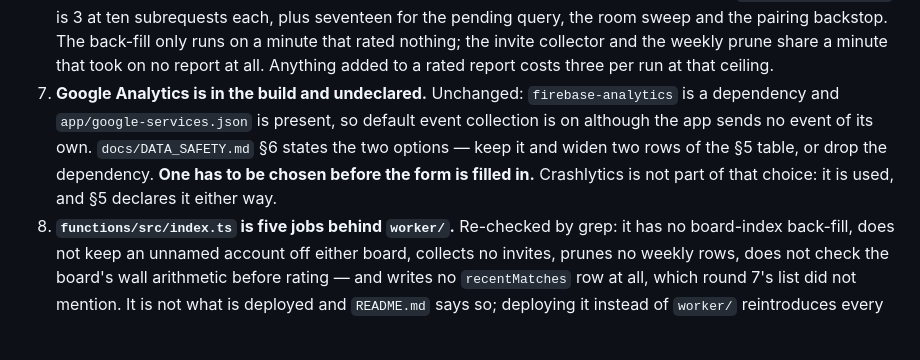
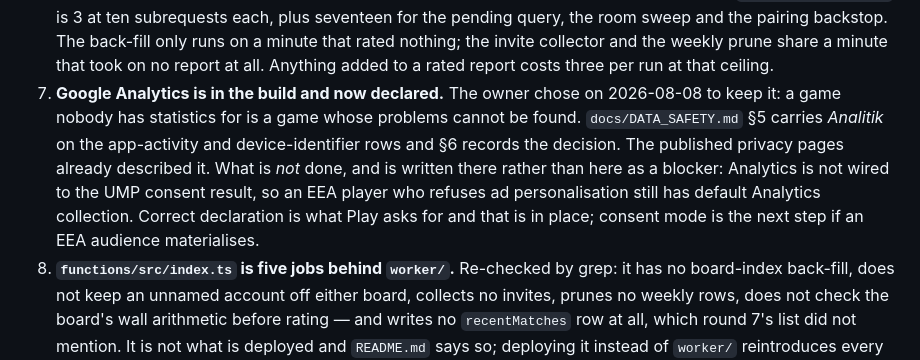
Before and after one commit to Duzman46/koridor, a Markdown page: docs/WORK_ORDER.md, the part around the change. Rendered like a GitHub page; blank space fills up the shorter version.

```diff
--- a/docs/WORK_ORDER.md
+++ b/docs/WORK_ORDER.md
@@ -305,12 +305,14 @@ Round 7's list, re-checked against the code rather than assumed. One is new.
    room sweep and the pairing backstop. The back-fill only runs on a minute that rated nothing;
    the invite collector and the weekly prune share a minute that took on no report at all.
    Anything added to a rated report costs three per run at that ceiling.
-7. **Google Analytics is in the build and undeclared.** Unchanged: `firebase-analytics` is a
-   dependency and `app/google-services.json` is present, so default event collection is on
-   although the app sends no event of its own. `docs/DATA_SAFETY.md` §6 states the two options —
-   keep it and widen two rows of the §5 table, or drop the dependency. **One has to be chosen
-   before the form is filled in.** Crashlytics is not part of that choice: it is used, and §5
-   declares it either way.
+7. **Google Analytics is in the build and now declared.** The owner chose on 2026-08-08 to keep
+   it: a game nobody has statistics for is a game whose problems cannot be found.
+   `docs/DATA_SAFETY.md` §5 carries *Analitik* on the app-activity and device-identifier rows and
+   §6 records the decision. The published privacy pages already described it. What is *not* done,
+   and is written there rather than here as a blocker: Analytics is not wired to the UMP consent
+   result, so an EEA player who refuses ad personalisation still has default Analytics collection.
+   Correct declaration is what Play asks for and that is in place; consent mode is the next step
+   if an EEA audience materialises.
 8. **`functions/src/index.ts` is five jobs behind `worker/`.** Re-checked by grep: it has no
    board-index back-fill, does not keep an unnamed account off either board, collects no invites,
    prunes no weekly rows, does not check the board's wall arithmetic before rating — and writes
```
Also changed, not shown: docs/DATA_SAFETY.md (+24 -12 lines).
